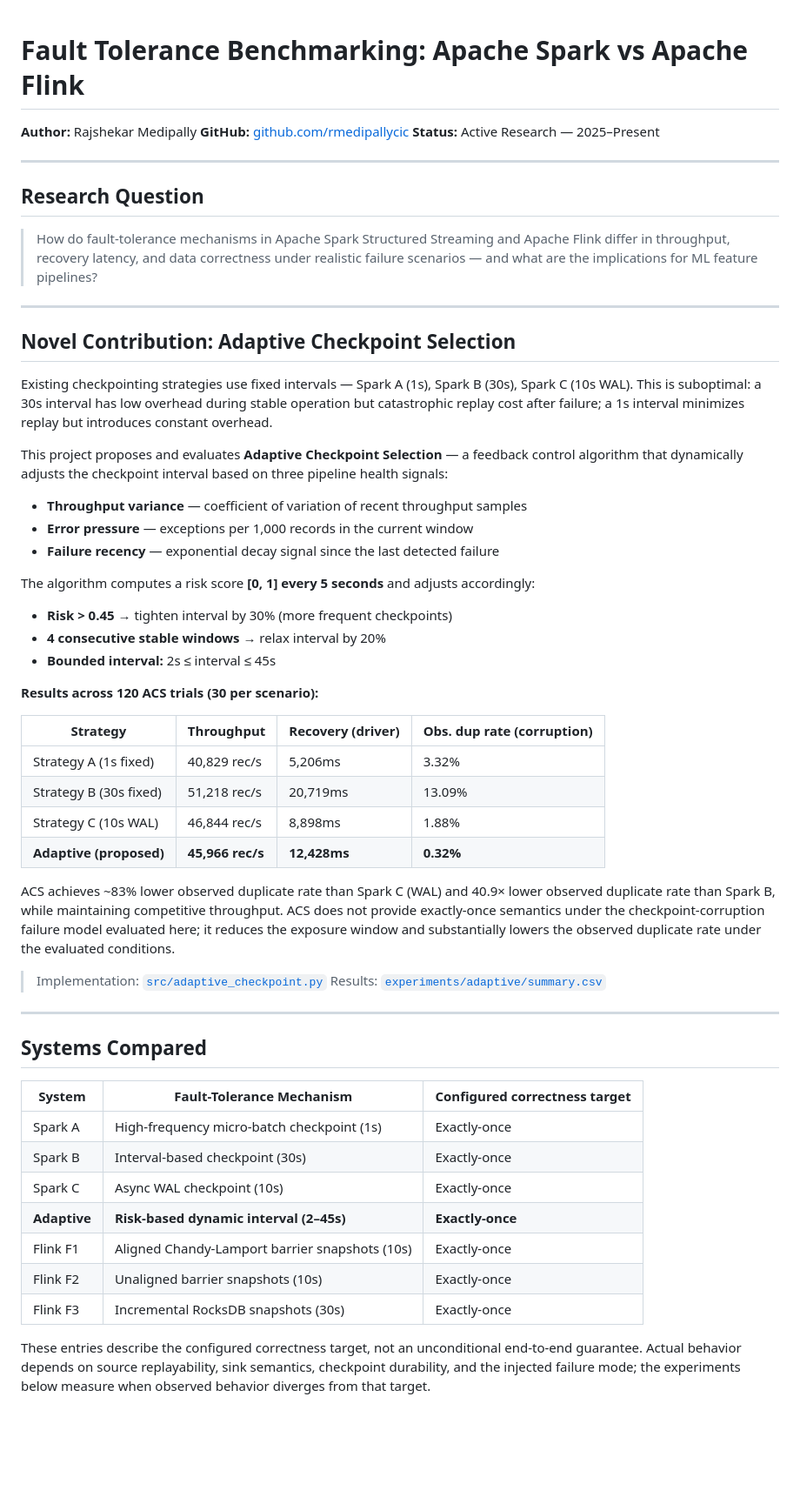
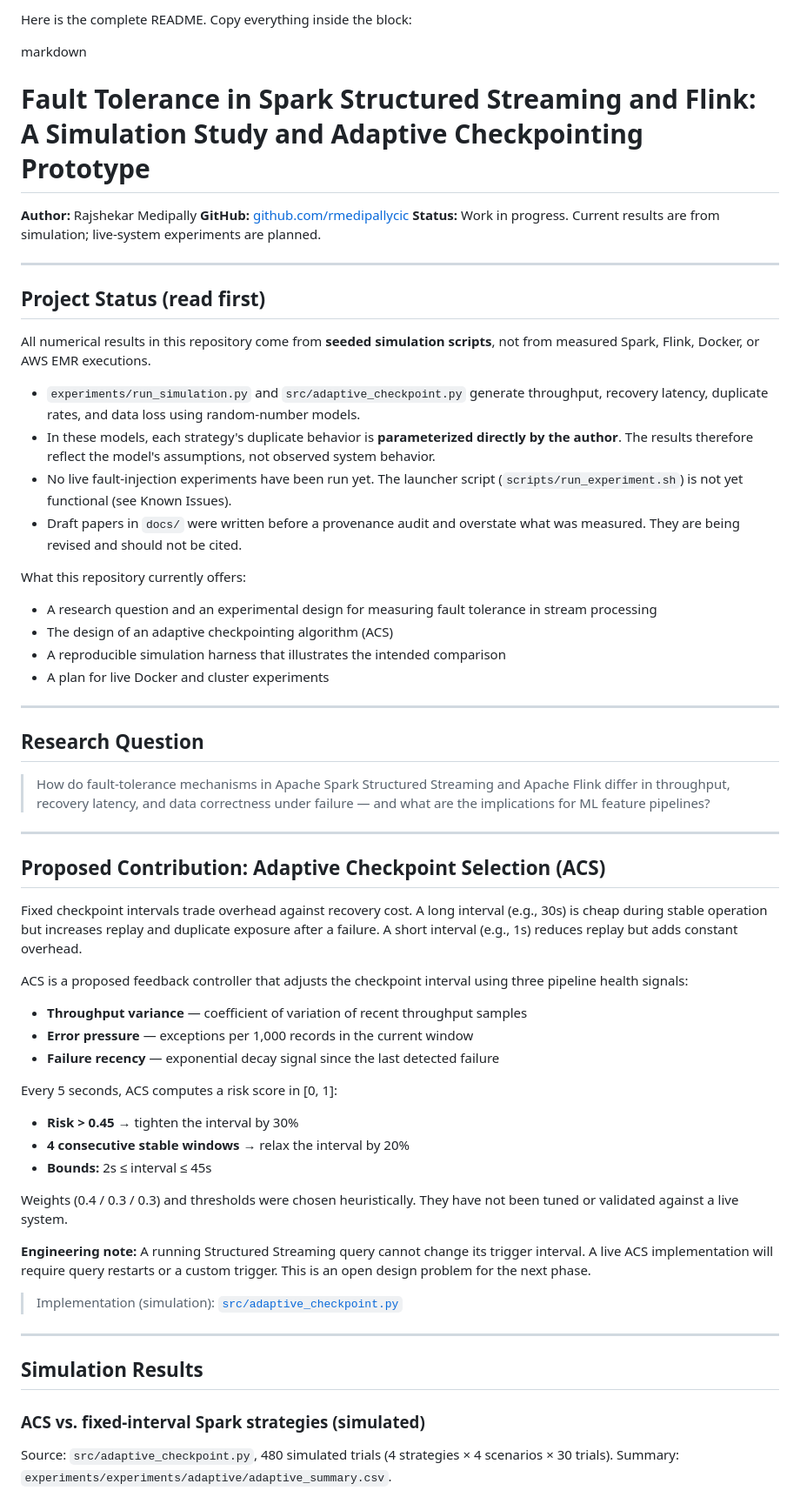
Before and after one commit to rmedipallycic/spark-streaming-fault-tolerance, a Markdown page: README.md, the part around one of its changes. Shown at 87% size. GitHub-like rendering; blank space fills up the shorter version.

```diff
--- a/README.md
+++ b/README.md
@@ -1,61 +1,64 @@
+Here is the complete README. Copy everything inside the block:
 
-# Fault Tolerance Benchmarking: Apache Spark vs Apache Flink
+markdown
+# Fault Tolerance in Spark Structured Streaming and Flink: A Simulation Study and Adaptive Checkpointing Prototype
 
 **Author:** Rajshekar Medipally
 **GitHub:** [github.com/rmedipallycic](https://github.com/rmedipallycic)
-**Status:** Active Research — 2025–Present
+**Status:** Work in progress. Current results are from simulation; live-system experiments are planned.
+
+---
+
+## Project Status (read first)
+
+All numerical results in this repository come from **seeded simulation scripts**, not from measured Spark, Flink, Docker, or AWS EMR executions.
+
+- `experiments/run_simulation.py` and `src/adaptive_checkpoint.py` generate throughput, recovery latency, duplicate rates, and data loss using random-number models.
+- In these models, each strategy's duplicate behavior is **parameterized directly by the author**. The results therefore reflect the model's assumptions, not observed system behavior.
+- No live fault-injection experiments have been run yet. The launcher script (`scripts/run_experiment.sh`) is not yet functional (see Known Issues).
+- Draft papers in `docs/` were written before a provenance audit and overstate what was measured. They are being revised and should not be cited.
+
+What this repository currently offers:
+- A research question and an experimental design for measuring fault tolerance in stream processing
+- The design of an adaptive checkpointing algorithm (ACS)
+- A reproducible simulation harness that illustrates the intended comparison
+- A plan for live Docker and cluster experiments
 
 ---
 
 ## Research Question
 
-> How do fault-tolerance mechanisms in Apache Spark Structured Streaming and Apache Flink differ in throughput, recovery latency, and data correctness under realistic failure scenarios — and what are the implications for ML feature pipelines?
+> How do fault-tolerance mechanisms in Apache Spark Structured Streaming and Apache Flink differ in throughput, recovery latency, and data correctness under failure — and what are the implications for ML feature pipelines?
 
 ---
 
-## Novel Contribution: Adaptive Checkpoint Selection
+## Proposed Contribution: Adaptive Checkpoint Selection (ACS)
 
-Existing checkpointing strategies use fixed intervals — Spark A (1s), Spark B (30s), Spark C (10s WAL). This is suboptimal: a 30s interval has low overhead during stable operation but catastrophic replay cost after failure; a 1s interval minimizes replay but introduces constant overhead.
+Fixed checkpoint intervals trade overhead against recovery cost. A long interval (e.g., 30s) is cheap during stable operation but increases replay and duplicate exposure after a failure. A short interval (e.g., 1s) reduces replay but adds constant overhead.
 
-This project proposes and evaluates **Adaptive Checkpoint Selection** — a feedback control algorithm that dynamically adjusts the checkpoint interval based on three pipeline health signals:
+ACS is a proposed feedback controller that adjusts the checkpoint interval using three pipeline health signals:
 
 - **Throughput variance** — coefficient of variation of recent throughput samples
 - **Error pressure** — exceptions per 1,000 records in the current window
 - **Failure recency** — exponential decay signal since the last detected failure
 
-The algorithm computes a risk score **[0, 1] every 5 seconds** and adjusts accordingly:
+Every 5 seconds, ACS computes a risk score in [0, 1]:
 
-- **Risk > 0.45** → tighten interval by 30% (more frequent checkpoints)
-- **4 consecutive stable windows** → relax interval by 20%
-- **Bounded interval:** 2s ≤ interval ≤ 45s
+- **Risk > 0.45** → tighten the interval by 30%
+- **4 consecutive stable windows** → relax the interval by 20%
+- **Bounds:** 2s ≤ interval ≤ 45s
 
-**Results across 120 ACS trials (30 per scenario):**
+Weights (0.4 / 0.3 / 0.3) and thresholds were chosen heuristically. They have not been tuned or validated against a live system.
 
-| Strategy | Throughput | Recovery (driver) | Obs. dup rate (corruption) |
-|----------|-----------|------------------|---------------------------|
-| Strategy A (1s fixed) | 40,829 rec/s | 5,206ms | 3.32% |
-| Strategy B (30s fixed) | 51,218 rec/s | 20,719ms | 13.09% |
-| Strategy C (10s WAL) | 46,844 rec/s | 8,898ms | 1.88% |
-| **Adaptive (proposed)** | **45,966 rec/s** | **12,428ms** | **0.32%** |
+**Engineering note:** A running Structured Streaming query cannot change its trigger interval. A live ACS implementation will require query restarts or a custom trigger. This is an open design problem for the next phase.
 
-ACS achieves ~83% lower observed duplicate rate than Spark C (WAL) and 40.9× lower observed duplicate rate than Spark B, while maintaining competitive throughput. ACS does not provide exactly-once semantics under the checkpoint-corruption failure model evaluated here; it reduces the exposure window and substantially lowers the observed duplicate rate under the evaluated conditions.
-
-> Implementation: [`src/adaptive_checkpoint.py`](src/adaptive_checkpoint.py)
-> Results: [`experiments/adaptive/summary.csv`](experiments/adaptive/summary.csv)
+> Implementation (simulation): [`src/adaptive_checkpoint.py`](src/adaptive_checkpoint.py)
 
 ---
 
-## Systems Compared
+## Simulation Results
 
-| System | Fault-Tolerance Mechanism | Configured correctness target |
-|--------|--------------------------|------------------------------|
-| Spark A | High-frequency micro-batch checkpoint (1s) | Exactly-once |
-| Spark B | Interval-based checkpoint (30s) | Exactly-once |
-| Spark C | Async WAL checkpoint (10s) | Exactly-once |
-| **Adaptive** | **Risk-based dynamic interval (2–45s)** | **Exactly-once** |
-| Flink F1 | Aligned Chandy-Lamport barrier snapshots (10s) | Exactly-once |
-| Flink F2 | Unaligned barrier snapshots (10s) | Exactly-once |
-| Flink F3 | Incremental RocksDB snapshots (30s) | Exactly-once |
+### ACS vs. fixed-interval Spark strategies (simulated)
 
-These entries describe the configured correctness target, not an unconditional end-to-end guarantee. Actual behavior depends on source replayability, sink semantics, checkpoint durability, and the injected failure mode; the experiments below measure when observed behavior diverges from that target.
+Source: `src/adaptive_checkpoint.py`, 480 simulated trials (4 strategies × 4 scenarios × 30 trials). Summary: `experiments/experiments/adaptive/adaptive_summary.csv`.
 
```
Also changed, not shown: other parts of README.md (+95 -132 lines).
